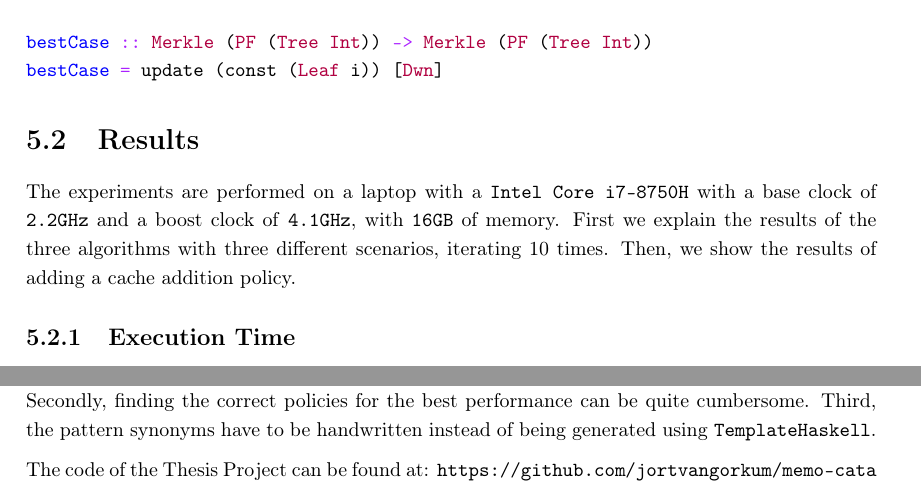
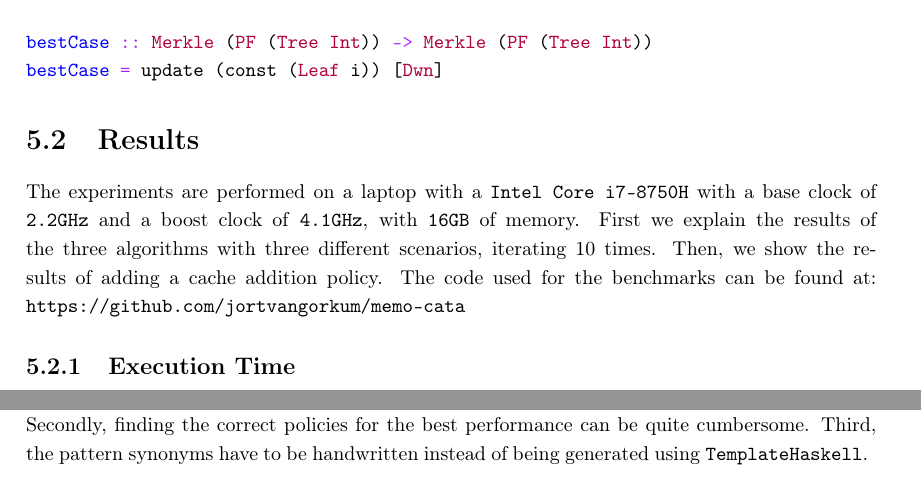
Before and after one commit to jortvangorkum/thesis-paper, a LaTeX thesis (main.tex, which reads sections/conclusion/main.tex, sections/experiments.tex): two parts of pages 28 and 36 of 51, joined at a grey line, cut so that both start at the same text. Compiled offline with pdfLaTeX.

Commit message:
Add reference to code in github

```diff
--- a/sections/conclusion/main.tex
+++ b/sections/conclusion/main.tex
@@ -13,5 +13,3 @@ We introduced the pattern synonyms to improve the developer experience to almost
 We define possible cache addition and cache replacement policies to improve the performance/memory usage of the incremental algorithm. There are multiple policies defined to inspire the developers to find the fitting one for their use-case.
 
 However, some difficulties still remain. First, the initial pass of the incremental algorithm is a lot slower than the non-incremental version. Therefore, the incremental algorithm needs to be performed a lot (with small changes), before being overall faster than the non-incremental version. Secondly, finding the correct policies for the best performance can be quite cumbersome. Third, the pattern synonyms have to be handwritten instead of being generated using \texttt{TemplateHaskell}.
-
-The code of the Thesis Project can be found at: \href{https://github.com/jortvangorkum/memo-cata}{\texttt{https://github.com/jortvangorkum/memo-cata}}
--- a/sections/experiments.tex
+++ b/sections/experiments.tex
@@ -44,7 +44,7 @@ bestCase = update (const (Leaf i)) [Dwn]
 
 \section{Results}
 
-The experiments are performed on a laptop with a \texttt{Intel Core i7-8750H} with a base clock of \texttt{2.2GHz} and a boost clock of \texttt{4.1GHz}, with \texttt{16GB} of memory. First we explain the results of the three algorithms with three different scenarios, iterating 10 times. Then, we show the results of adding a cache addition policy.
+The experiments are performed on a laptop with a \texttt{Intel Core i7-8750H} with a base clock of \texttt{2.2GHz} and a boost clock of \texttt{4.1GHz}, with \texttt{16GB} of memory. First we explain the results of the three algorithms with three different scenarios, iterating 10 times. Then, we show the results of adding a cache addition policy. The code used for the benchmarks can be found at: \href{https://github.com/jortvangorkum/memo-cata}{\texttt{https://github.com/jortvangorkum/memo-cata}}
 
 \subsection{Execution Time}
 Looking at \Cref{fig-exec-time-no-policy} the Incremental Cata Sum is faster when the tree contains more than $10^3$ nodes. However, for every benchmark the execution time is better or worse depending on the type of update that is performed. The best case scenario has the biggest difference, then the average case and the closest execution time difference is the worst case. The execution time for Cata Sum and Generic Cata Sum seems to be linear with the amount of nodes and the Incremental Cata Sum is constant/logarithmic. The Cata Sum seems to be a factor faster than the Generic Cata Sum, which makes sense because Generic Cata Sum does the same computation as the Cata Sum. And, additionally computes the generic representation of the data structure, computes the digests for the data structure and stores all the cached result into a \texttt{HashMap}. The Incremental Cata Sum is constant/logarithmic, because it only updates the digests of the changed nodes and its parent nodes and recomputes the nodes with changed digests, which is worst case $\mathcal{O}(M \log{N})$ where $M$ is the amount of changes and $N$ is the size of the tree. The discrepancy in the range between $10^2 - 10^3$ is probably because the amount of nodes is too low to get stable results.
```
Also changed, not shown: main.pdf.
